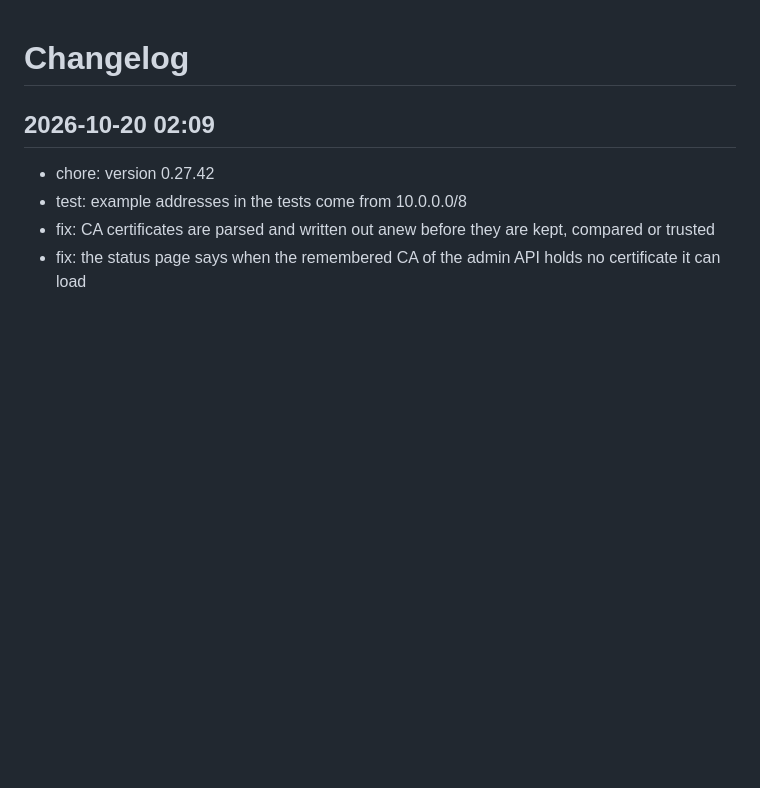
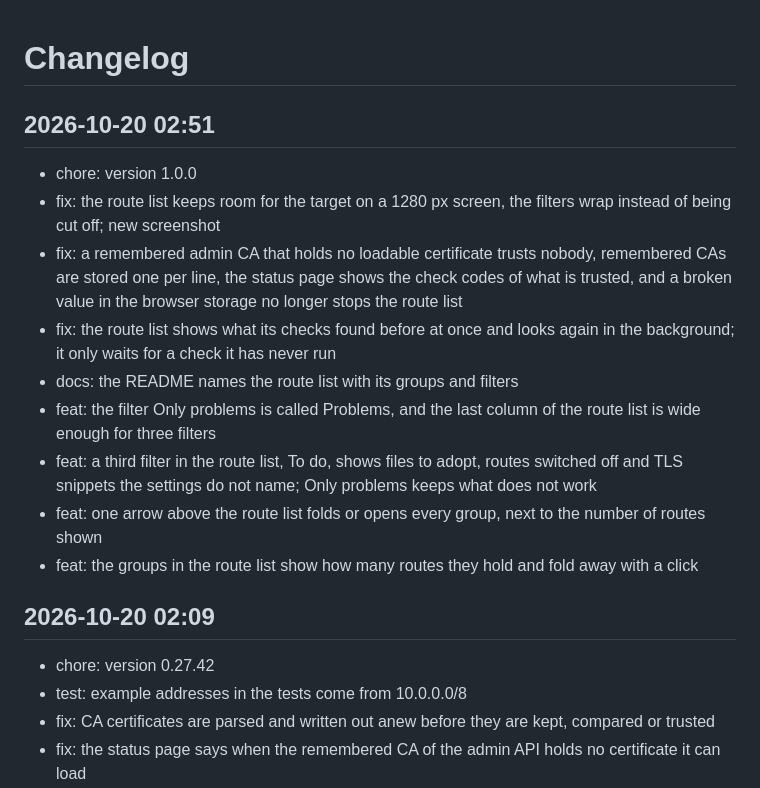
Before and after one commit to Marschux/Caddyman, a Markdown page: CHANGELOG.md, the part around the change. Drawn GitHub-style; blank space fills up the shorter version.

Commit message:
docs: update changelog

```diff
--- a/CHANGELOG.md
+++ b/CHANGELOG.md
@@ -1,4 +1,16 @@
 # Changelog
+
+## 2026-10-20 02:51
+- chore: version 1.0.0
+- fix: the route list keeps room for the target on a 1280 px screen, the filters wrap instead of being cut off; new screenshot
+- fix: a remembered admin CA that holds no loadable certificate trusts nobody, remembered CAs are stored one per line, the status page shows the check codes of what is trusted, and a broken value in the browser storage no longer stops the route list
+- fix: the route list shows what its checks found before at once and looks again in the background; it only waits for a check it has never run
+- docs: the README names the route list with its groups and filters
+- feat: the filter Only problems is called Problems, and the last column of the route list is wide enough for three filters
+- feat: a third filter in the route list, To do, shows files to adopt, routes switched off and TLS snippets the settings do not name; Only problems keeps what does not work
+- feat: one arrow above the route list folds or opens every group, next to the number of routes shown
+- feat: the groups in the route list show how many routes they hold and fold away with a click
+
 
 ## 2026-10-20 02:09
 - chore: version 0.27.42
```
